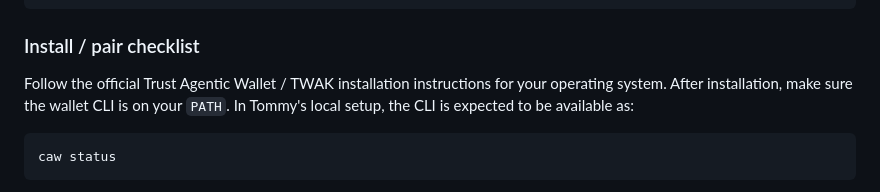
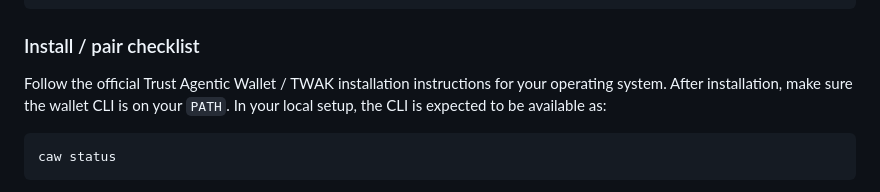
Before and after one commit to ToadAid/basho-market-oracle, a Markdown page: README.md, the part around the change. Drawn GitHub-style.

````diff
--- a/README.md
+++ b/README.md
@@ -74,7 +74,7 @@ TRUST_WALLET_MARKET_DATA_ENABLED=false
 
 ### Install / pair checklist
 
-Follow the official Trust Agentic Wallet / TWAK installation instructions for your operating system. After installation, make sure the wallet CLI is on your `PATH`. In Tommy's local setup, the CLI is expected to be available as:
+Follow the official Trust Agentic Wallet / TWAK installation instructions for your operating system. After installation, make sure the wallet CLI is on your `PATH`. In your local setup, the CLI is expected to be available as:
 
 ```bash
 caw status
````
